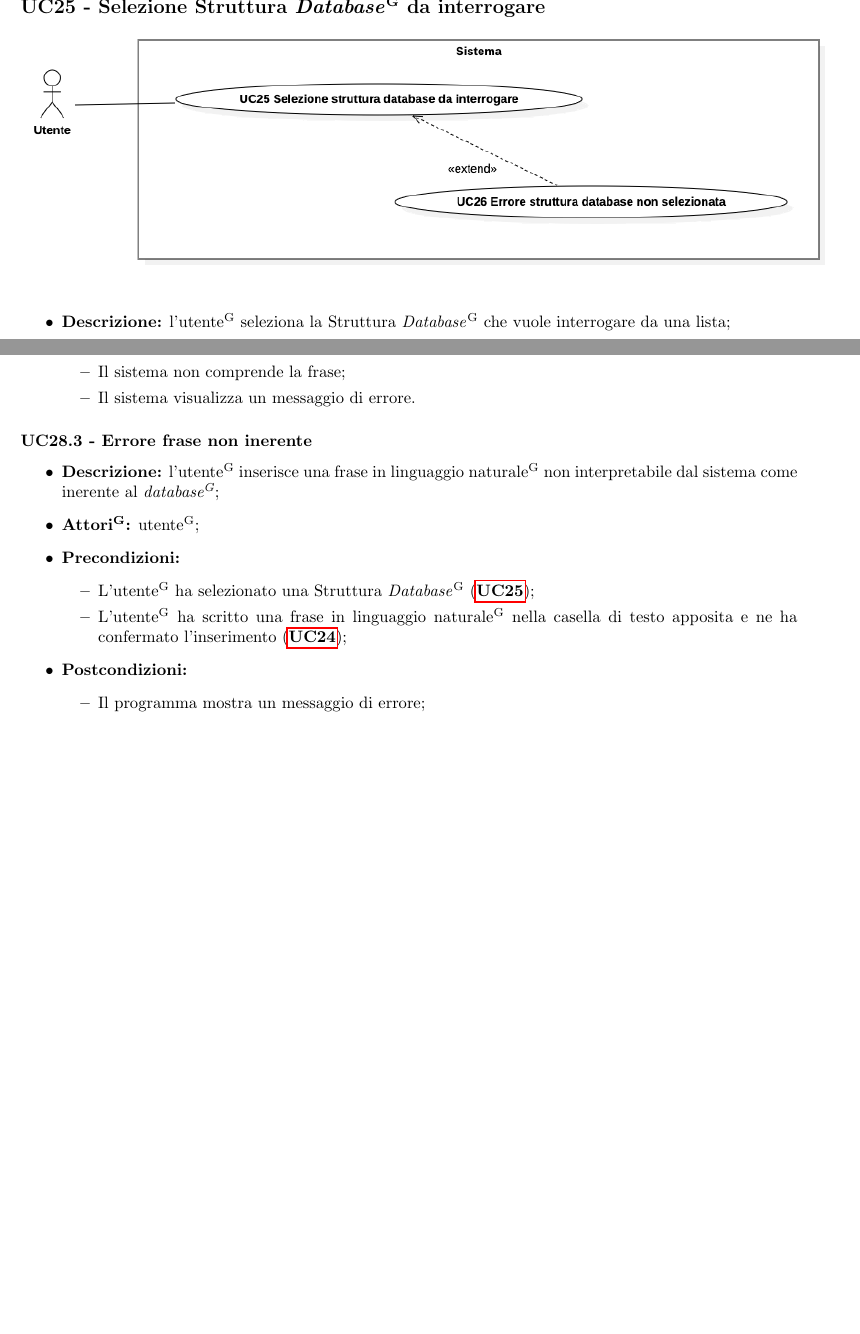
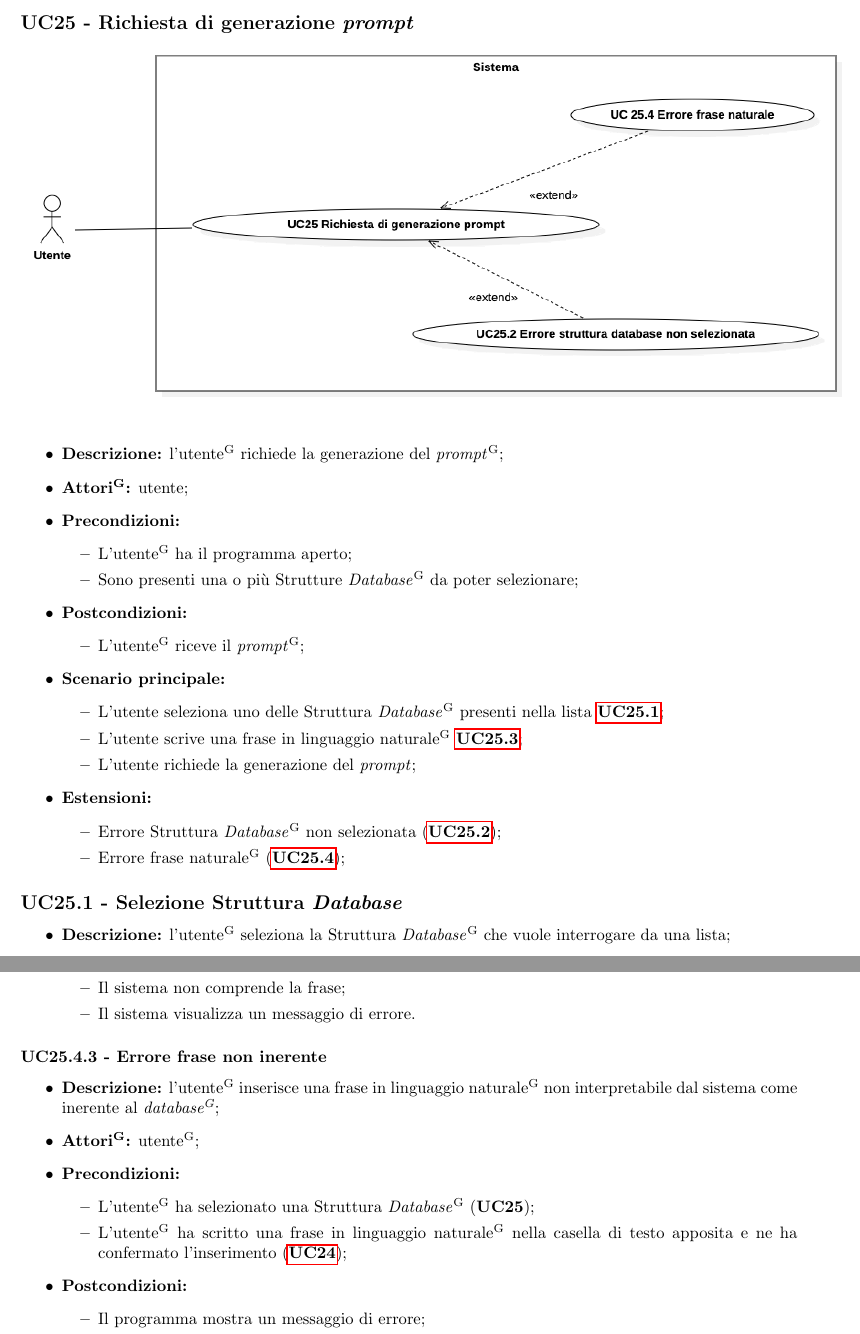
Before and after one commit to Jackpot-Coding/chatSQL, a LaTeX document (docs/src/esterni/analisi-dei-requisiti_V1.tex, which reads docs/src/esterni/sezioni_AdR/casi_uso.tex): two parts of pages 29 and 32 of 42 before the commit and two parts of pages 29 and 32 of 43 after it, joined at a grey line, cut at the place of the change, the shorter picture padded with empty space. Compiled offline with pdfLaTeX.

Commit message:
Spostato UC25-29 sotto UC25, aggiornato numerazione e link

```diff
--- a/docs/src/esterni/sezioni_AdR/casi_uso.tex
+++ b/docs/src/esterni/sezioni_AdR/casi_uso.tex
@@ -914,7 +914,7 @@ Il sistema dispone di due attori principali. In particolare:
 	\end{itemize}
 \end{itemize}
 
-\subsection{UC21 - Caricamento Struttura \textit{Database}\textsuperscript{G} tramite file\textsuperscript{G}}
+\subsection{UC21 - Caricamento Struttura \textit{Database} tramite file}
 \label{sec:UC21}
 \includegraphics[scale=0.6]{UML_Use_Cases/UC21_22.png}
 \begin{itemize}
@@ -939,7 +939,7 @@ Il sistema dispone di due attori principali. In particolare:
 	\end{itemize}
 \end{itemize}
 
-\subsection{UC22 - Errore caricamento file\textsuperscript{G}}
+\subsection{UC22 - Errore caricamento file}
 \label{sec:UC22}
 \begin{itemize}
 	\item \textbf{Descrizione:} L’amministratore\textsuperscript{G} visualizza un errore di caricamento del file\textsuperscript{G};
@@ -962,7 +962,7 @@ Il sistema dispone di due attori principali. In particolare:
 \end{itemize}
 
 
-\subsection{UC23 - \textit{Logout\textsuperscript{G}}}
+\subsection{UC23 - \textit{Logout}}
 \label{sec:UC23}
 \includegraphics[scale=0.6]{UML_Use_Cases/UC23_24.png}
 \begin{itemize}
@@ -987,7 +987,7 @@ Il sistema dispone di due attori principali. In particolare:
 	\end{itemize}
 \end{itemize}
 
-\subsection{UC24 - Errore \textit{logout\textsuperscript{G}}}
+\subsection{UC24 - Errore \textit{logout}}
 \label{sec:UC24}
 \begin{itemize}
 	\item \textbf{Descrizione:} L’amministratore\textsuperscript{G} visualizza un errore di \textit{logout\textsuperscript{G}};
@@ -1009,9 +1009,37 @@ Il sistema dispone di due attori principali. In particolare:
 	\end{itemize}
 \end{itemize}
 
-\subsection{UC25 - Selezione Struttura \textit{Database}\textsuperscript{G} da interrogare}
-\label{sec:UC25}
-\includegraphics[scale=0.55]{UML_Use_Cases/UC25_26.png}
+\subsection{UC25 - Richiesta di generazione \textit{prompt}}
+\label{sec:UC25X}
+\includegraphics[scale=0.55]{UML_Use_Cases/UC25.png}
+\begin{itemize}
+	\item \textbf{Descrizione:} l’utente\textsuperscript{G} richiede la generazione del \textit{prompt}\textsuperscript{G};
+	\item \textbf{Attori\textsuperscript{G}:} utente;
+	\item \textbf{Precondizioni:}
+	\begin{itemize}
+		\item L’utente\textsuperscript{G} ha il programma aperto;
+		\item Sono presenti una o più Strutture \textit{Database}\textsuperscript{G} da poter selezionare;
+	\end{itemize}
+	\item \textbf{Postcondizioni:}
+	\begin{itemize}
+		\item L’utente\textsuperscript{G} riceve il \textit{prompt}\textsuperscript{G};
+	\end{itemize}
+	\item \textbf{Scenario principale:}
+	\begin{itemize}
+		\item L’utente seleziona uno delle Struttura \textit{Database}\textsuperscript{G} presenti nella lista  \hyperref[sec:UC25.1]{\textbf{UC25.1}};
+		\item L'utente scrive una frase in linguaggio naturale\textsuperscript{G}  \hyperref[sec:UC25.3]{\textbf{UC25.3}};
+		\item L'utente richiede la generazione del \textit{prompt};
+	\end{itemize}
+	\item \textbf{Estensioni:}
+	\begin{itemize}
+		\item Errore Struttura \textit{Database}\textsuperscript{G} non selezionata (\hyperref[sec:UC25.2]{\textbf{UC25.2}});
+		\item Errore frase naturale\textsuperscript{G} (\hyperref[sec:UC25.4]{\textbf{UC25.4}});
+	\end{itemize}
+\end{itemize}
+
+\subsection{UC25.1 - Selezione Struttura \textit{Database}}
+\label{sec:UC25.1}
+%\includegraphics[scale=0.55]{UML_Use_Cases/UC25_26.png}
 \begin{itemize}
 	\item \textbf{Descrizione:} l’utente\textsuperscript{G} seleziona la Struttura \textit{Database}\textsuperscript{G} che vuole interrogare da una lista;
 	\item \textbf{Attori\textsuperscript{G}:} utente\textsuperscript{G};
@@ -1152,8 +1180,8 @@ Il sistema dispone di due attori principali. In particolare:
 \end{itemize}
 
 
-\subsubsection{UC28.3 - Errore frase non inerente}
-\label{sec:UC28.3}
+\subsubsection{UC25.4.3 - Errore frase non inerente}
+\label{sec:UC25.4.3}
 %\includegraphics[]{diagramma_UML}
 \begin{itemize}
 	\item \textbf{Descrizione:} l’utente\textsuperscript{G} inserisce una frase in linguaggio naturale\textsuperscript{G} non interpretabile dal sistema come inerente al \textit{database\textsuperscript{G}};
@@ -1226,4 +1254,3 @@ Il sistema dispone di due attori principali. In particolare:
 	\end{itemize}
 \end{itemize}
 
-\subsubsection{UC30.1 - Errore comunicazione con \textit{LLM\textsuperscript{G}}}
```
Also changed, not shown: docs/src/assets/UML_Use_Cases/UC25.4.1_25.4.2_25.4.3.png (added), docs/src/assets/UML_Use_Cases/UC25.5_26.png (added), docs/src/assets/UML_Use_Cases/UC25.png (added), docs/src/assets/UML_Use_Cases/UC25_26.png (deleted), docs/src/assets/UML_Use_Cases/UC26.1_26.2.png (added), docs/src/assets/UML_Use_Cases/UC27_28.png, docs/src/assets/UML_Use_Cases/UC28.1_28.2.png (added), docs/src/assets/UML_Use_Cases/UC28.1_28.2_28.3.png (deleted), docs/src/assets/UML_Use_Cases/UC29_30.png (deleted), docs/src/assets/UML_Use_Cases/UC30.1_30.2.png (deleted), docs/src/assets/UML_Use_Cases/UC31_32.png (deleted), docs/src/assets/UML_Use_Cases/UC32.1_32.2.png (deleted), docs/src/esterni/sezioni_AdR/casi_uso.tex (67 more changed lines), 1 other file.
